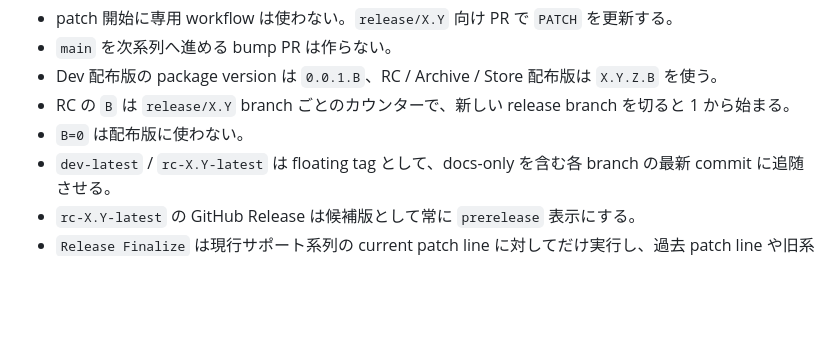
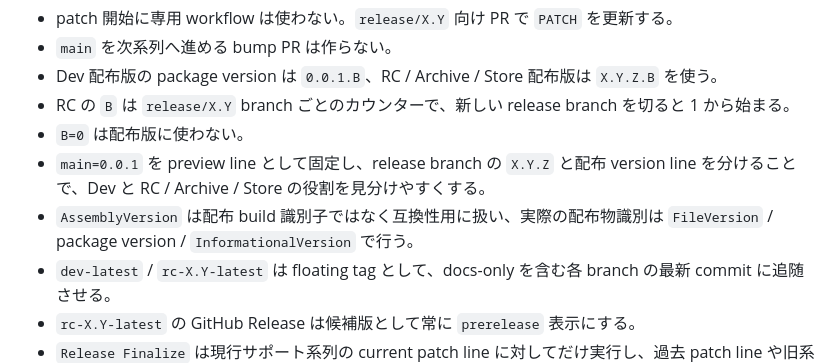
Before and after one commit to tnagata012/ClipSave, a Markdown page: docs/release/ReleaseGuide.md, the part around the change. Drawn GitHub-style; blank space fills up the shorter version.

```diff
--- a/docs/release/ReleaseGuide.md
+++ b/docs/release/ReleaseGuide.md
@@ -31,6 +31,8 @@ Partner Center / listing の実務手順は [StoreSubmission](../distribution/st
 - Dev 配布版の package version は `0.0.1.B`、RC / Archive / Store 配布版は `X.Y.Z.B` を使う。
 - RC の `B` は `release/X.Y` branch ごとのカウンターで、新しい release branch を切ると 1 から始まる。
 - `B=0` は配布版に使わない。
+- `main=0.0.1` を preview line として固定し、release branch の `X.Y.Z` と配布 version line を分けることで、Dev と RC / Archive / Store の役割を見分けやすくする。
+- `AssemblyVersion` は配布 build 識別子ではなく互換性用に扱い、実際の配布物識別は `FileVersion` / package version / `InformationalVersion` で行う。
 - `dev-latest` / `rc-X.Y-latest` は floating tag として、docs-only を含む各 branch の最新 commit に追随させる。
 - `rc-X.Y-latest` の GitHub Release は候補版として常に `prerelease` 表示にする。
 - `Release Finalize` は現行サポート系列の current patch line に対してだけ実行し、過去 patch line や旧系列の補修には使わない。
```
Also changed, not shown: docs/release/ReleaseProcess.md (+6 -0 lines).
